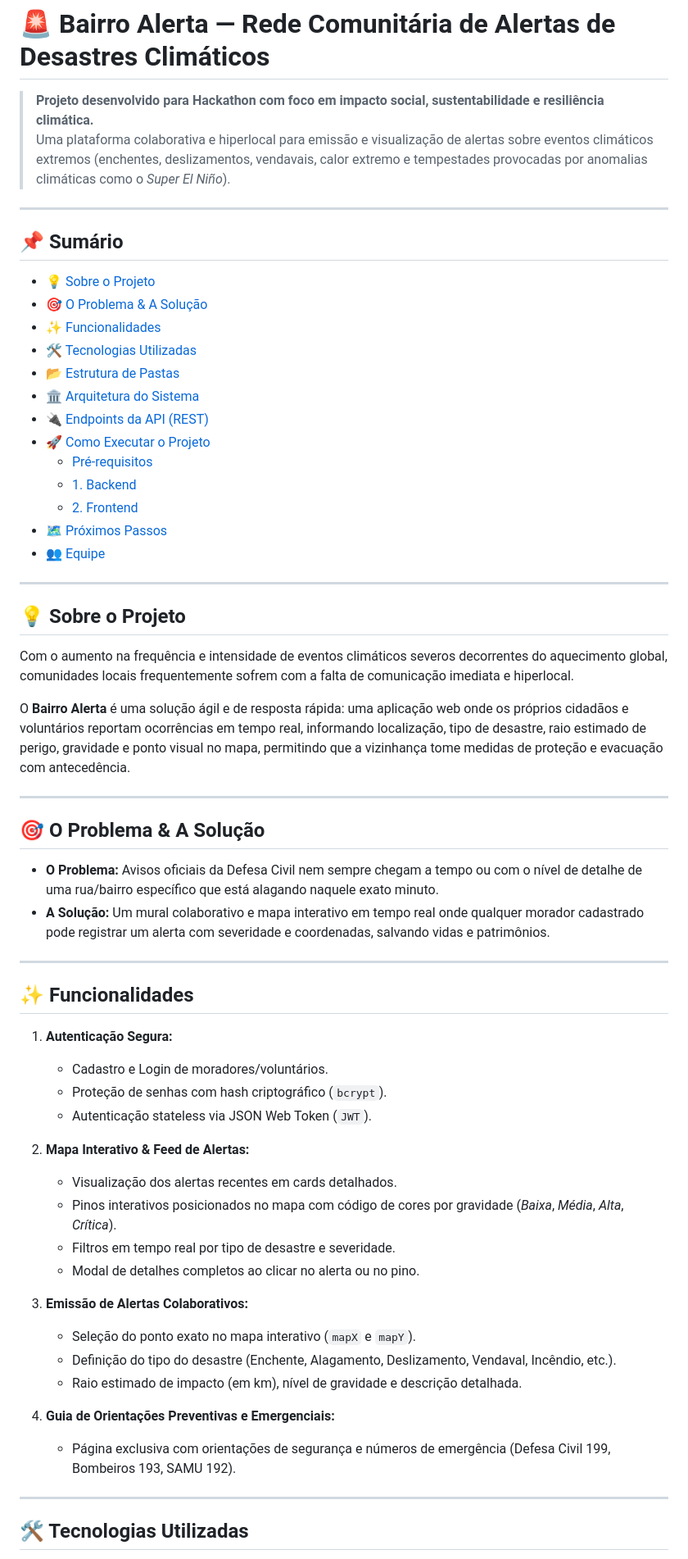
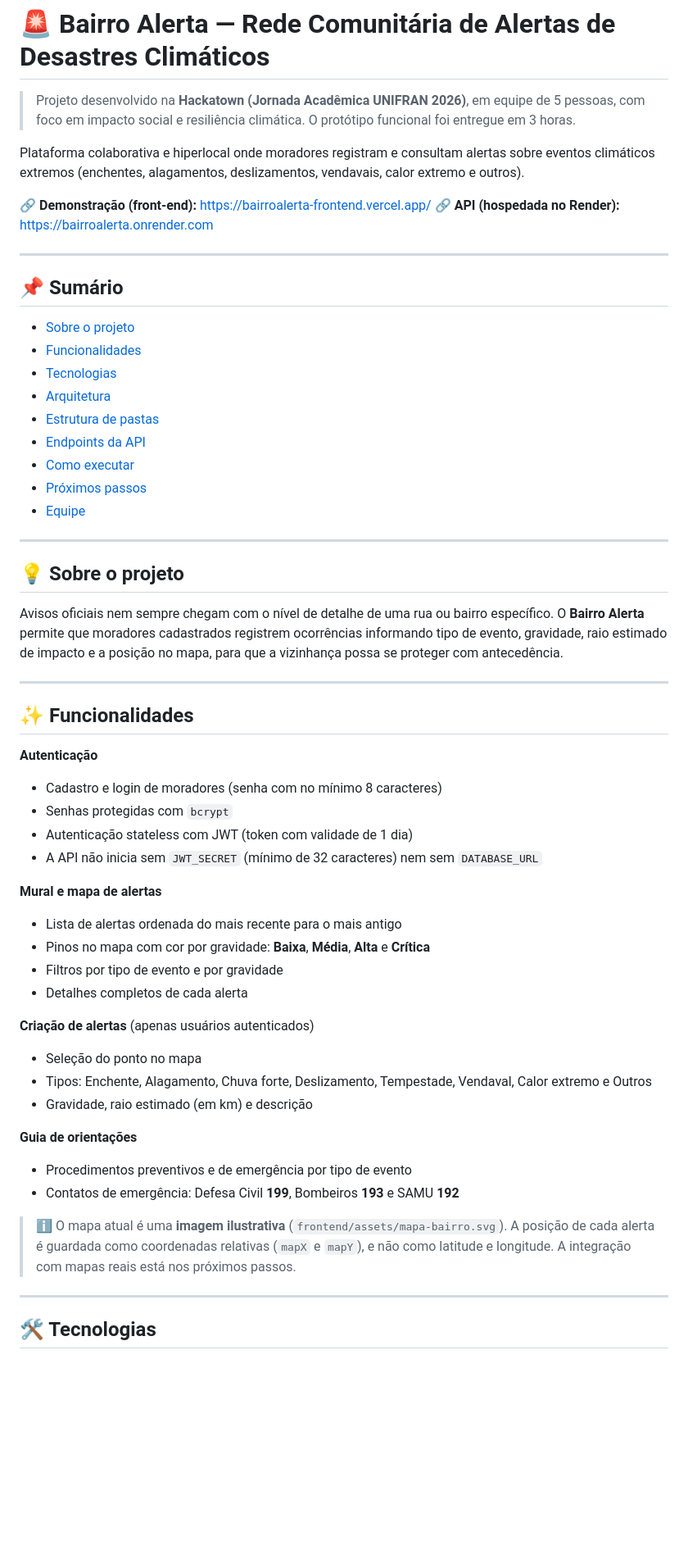
Before and after one commit to gamancio-tech/bairroAlerta, a Markdown page: README.md, the part around one of its changes. Shown at 82% size. Rendered like a GitHub page; blank space fills up the shorter version.

Commit message:
docs: atualiza documentação no README
- Atualiza o README (variáveis de ambiente, estrutura, endpoints,
  regras de validação e testes)

```diff
--- a/README.md
+++ b/README.md
@@ -1,64 +1,60 @@
 # 🚨 Bairro Alerta — Rede Comunitária de Alertas de Desastres Climáticos
 
-> **Projeto desenvolvido para Hackathon com foco em impacto social, sustentabilidade e resiliência climática.**
-> Uma plataforma colaborativa e hiperlocal para emissão e visualização de alertas sobre eventos climáticos extremos (enchentes, deslizamentos, vendavais, calor extremo e tempestades provocadas por anomalias climáticas como o *Super El Niño*).
+> Projeto desenvolvido na **Hackatown (Jornada Acadêmica UNIFRAN 2026)**, em equipe de 5 pessoas, com foco em impacto social e resiliência climática. O protótipo funcional foi entregue em 3 horas.
+
+Plataforma colaborativa e hiperlocal onde moradores registram e consultam alertas sobre eventos climáticos extremos (enchentes, alagamentos, deslizamentos, vendavais, calor extremo e outros).
+
+🔗 **Demonstração (front-end):** https://bairroalerta-frontend.vercel.app/
+🔗 **API (hospedada no Render):** https://bairroalerta.onrender.com
 
 ---
 
 ## 📌 Sumário
-- [💡 Sobre o Projeto](#-sobre-o-projeto)
-- [🎯 O Problema & A Solução](#-o-problema--a-solução)
-- [✨ Funcionalidades](#-funcionalidades)
-- [🛠️ Tecnologias Utilizadas](#️-tecnologias-utilizadas)
-- [📂 Estrutura de Pastas](#-estrutura-de-pastas)
-- [🏛️ Arquitetura do Sistema](#️-arquitetura-do-sistema)
-- [🔌 Endpoints da API (REST)](#-endpoints-da-api-rest)
-- [🚀 Como Executar o Projeto](#-como-executar-o-projeto)
-  - [Pré-requisitos](#pré-requisitos)
-  - [1. Backend](#1-execução-do-backend)
-  - [2. Frontend](#2-execução-do-frontend)
-- [🗺️ Próximos Passos](#️-próximos-passos)
-- [👥 Equipe](#-equipe)
+
+- [Sobre o projeto](#-sobre-o-projeto)
+- [Funcionalidades](#-funcionalidades)
+- [Tecnologias](#️-tecnologias)
+- [Arquitetura](#️-arquitetura)
+- [Estrutura de pastas](#-estrutura-de-pastas)
+- [Endpoints da API](#-endpoints-da-api)
+- [Como executar](#-como-executar)
+- [Próximos passos](#️-próximos-passos)
+- [Equipe](#-equipe)
 
 ---
 
-## 💡 Sobre o Projeto
+## 💡 Sobre o projeto
 
-Com o aumento na frequência e intensidade de eventos climáticos severos decorrentes do aquecimento global, comunidades locais frequentemente sofrem com a falta de comunicação imediata e hiperlocal.
-
-O **Bairro Alerta** é uma solução ágil e de resposta rápida: uma aplicação web onde os próprios cidadãos e voluntários reportam ocorrências em tempo real, informando localização, tipo de desastre, raio estimado de perigo, gravidade e ponto visual no mapa, permitindo que a vizinhança tome medidas de proteção e evacuação com antecedência.
-
----
-
-## 🎯 O Problema & A Solução
-
-* **O Problema:** Avisos oficiais da Defesa Civil nem sempre chegam a tempo ou com o nível de detalhe de uma rua/bairro específico que está alagando naquele exato minuto.
-* **A Solução:** Um mural colaborativo e mapa interativo em tempo real onde qualquer morador cadastrado pode registrar um alerta com severidade e coordenadas, salvando vidas e patrimônios.
+Avisos oficiais nem sempre chegam com o nível de detalhe de uma rua ou bairro específico. O **Bairro Alerta** permite que moradores cadastrados registrem ocorrências informando tipo de evento, gravidade, raio estimado de impacto e a posição no mapa, para que a vizinhança possa se proteger com antecedência.
 
 ---
 
 ## ✨ Funcionalidades
 
-1. **Autenticação Segura:**
-   - Cadastro e Login de moradores/voluntários.
-   - Proteção de senhas com hash criptográfico (`bcrypt`).
-   - Autenticação stateless via JSON Web Token (`JWT`).
+**Autenticação**
+- Cadastro e login de moradores (senha com no mínimo 8 caracteres)
+- Senhas protegidas com `bcrypt`
+- Autenticação stateless com JWT (token com validade de 1 dia)
+- A API não inicia sem `JWT_SECRET` (mínimo de 32 caracteres) nem sem `DATABASE_URL`
 
-2. **Mapa Interativo & Feed de Alertas:**
-   - Visualização dos alertas recentes em cards detalhados.
-   - Pinos interativos posicionados no mapa com código de cores por gravidade (*Baixa*, *Média*, *Alta*, *Crítica*).
-   - Filtros em tempo real por tipo de desastre e severidade.
-   - Modal de detalhes completos ao clicar no alerta ou no pino.
+**Mural e mapa de alertas**
+- Lista de alertas ordenada do mais recente para o mais antigo
+- Pinos no mapa com cor por gravidade: **Baixa**, **Média**, **Alta** e **Crítica**
+- Filtros por tipo de evento e por gravidade
+- Detalhes completos de cada alerta
 
-3. **Emissão de Alertas Colaborativos:**
-   - Seleção do ponto exato no mapa interativo (`mapX` e `mapY`).
-   - Definição do tipo do desastre (Enchente, Alagamento, Deslizamento, Vendaval, Incêndio, etc.).
-   - Raio estimado de impacto (em km), nível de gravidade e descrição detalhada.
+**Criação de alertas** (apenas usuários autenticados)
+- Seleção do ponto no mapa
+- Tipos: Enchente, Alagamento, Chuva forte, Deslizamento, Tempestade, Vendaval, Calor extremo e Outros
+- Gravidade, raio estimado (em km) e descrição
 
-4. **Guia de Orientações Preventivas e Emergenciais:**
-   - Página exclusiva com orientações de segurança e números de emergência (Defesa Civil 199, Bombeiros 193, SAMU 192).
+**Guia de orientações**
+- Procedimentos preventivos e de emergência por tipo de evento
+- Contatos de emergência: Defesa Civil **199**, Bombeiros **193** e SAMU **192**
+
+> ℹ️ O mapa atual é uma **imagem ilustrativa** (`frontend/assets/mapa-bairro.svg`). A posição de cada alerta é guardada como coordenadas relativas (`mapX` e `mapY`), e não como latitude e longitude. A integração com mapas reais está nos próximos passos.
 
 ---
 
-## 🛠️ Tecnologias Utilizadas
+## 🛠️ Tecnologias
 
```
Also changed, not shown: other parts of README.md (+179 -157 lines).
